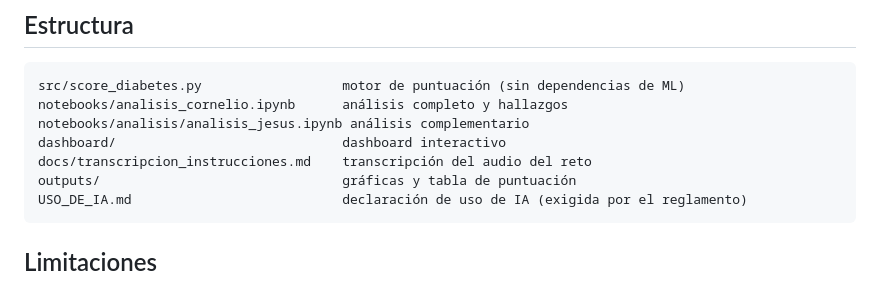
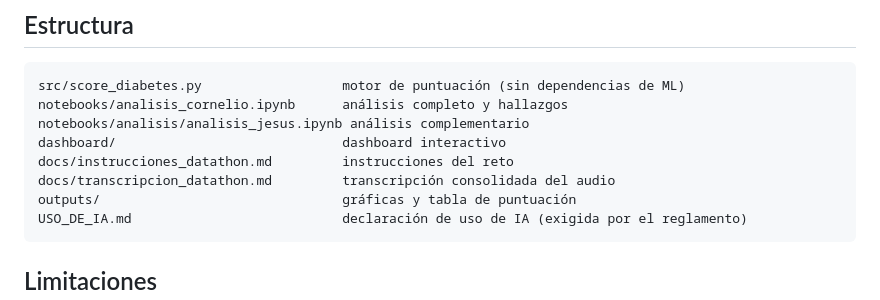
Before and after one commit to Cornelio-Guerra/datathon-meddata, a Markdown page: README.md, the part around one of its changes. Drawn GitHub-style.

````diff
--- a/README.md
+++ b/README.md
@@ -101,7 +159,8 @@ src/score_diabetes.py                  motor de puntuación (sin dependencias de
 notebooks/analisis_cornelio.ipynb      análisis completo y hallazgos
 notebooks/analisis/analisis_jesus.ipynb análisis complementario
 dashboard/                             dashboard interactivo
-docs/transcripcion_instrucciones.md    transcripción del audio del reto
+docs/instrucciones_datathon.md         instrucciones del reto
+docs/transcripcion_datathon.md         transcripción consolidada del audio
 outputs/                               gráficas y tabla de puntuación
 USO_DE_IA.md                           declaración de uso de IA (exigida por el reglamento)
 ```
````
Also changed, not shown: other parts of README.md (+58 -0 lines), docs/instrucciones_datathon.md (+17 -2 lines), docs/transcripcion_instrucciones.md (deleted, +0 -11 lines).
